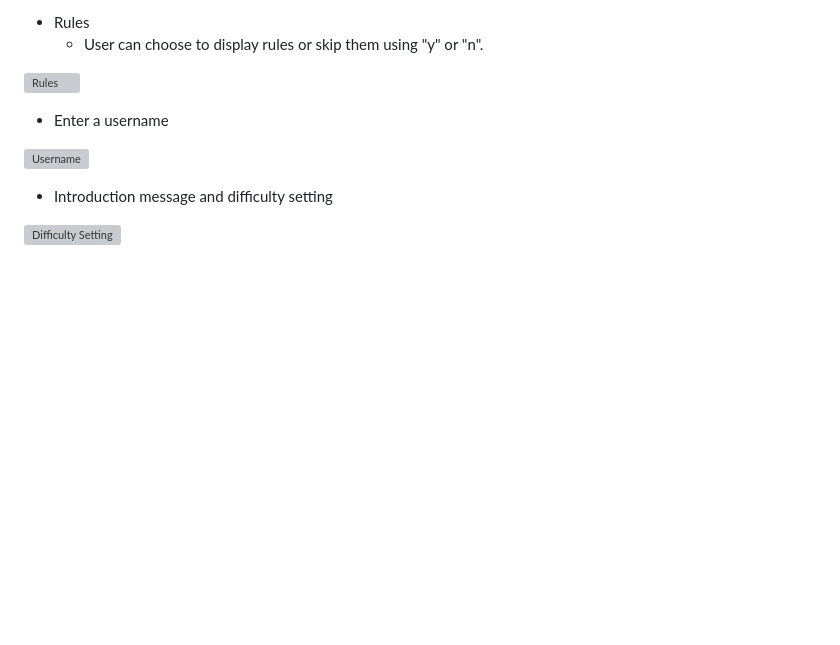
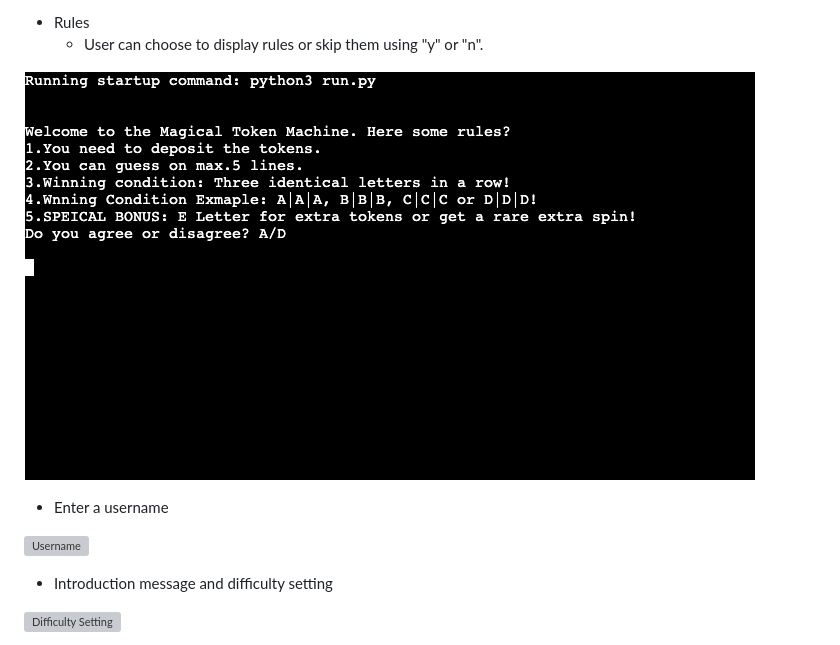
Before and after one commit to neaqx/magicaltokengame, a Markdown page: README.md, the part around the change printed below. GitHub-like rendering; blank space fills up the shorter version; grey boxes are pictures that could not be loaded.

Commit message:
Add rules-image to features section

```diff
--- a/README.md
+++ b/README.md
@@ -86,7 +81,7 @@ Hangman is a classic word guessing game that provides a simple yet entertaining
 * Rules
     * User can choose to display rules or skip them using "y" or "n".
 
-![Rules](/readme_images/rules.PNG)
+![Rules](assets/home_screen.png)
 
 * Enter a username
 
```
Also changed, not shown: other parts of README.md (+0 -5 lines), assets/ci-linter.png (added), assets/token-deposit-feature.png (added).
